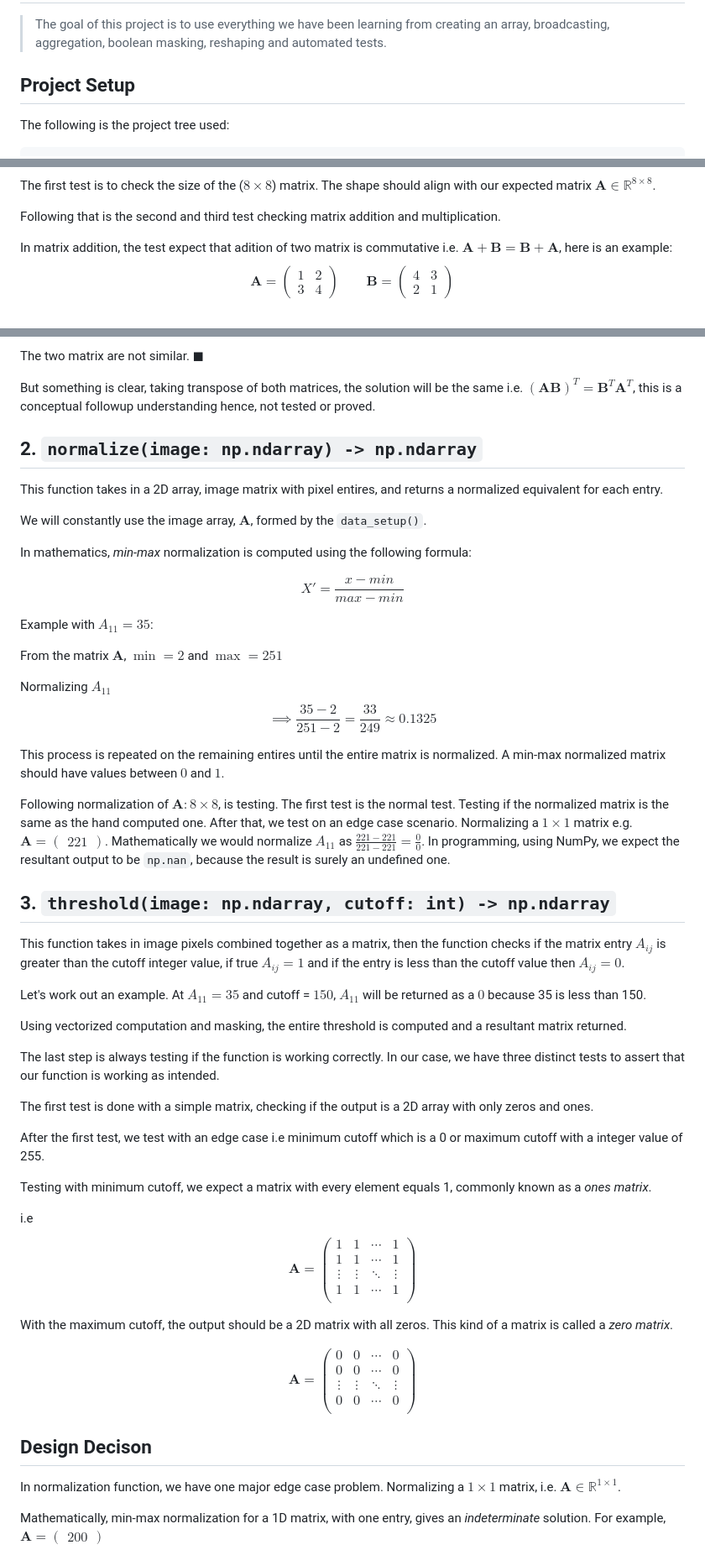
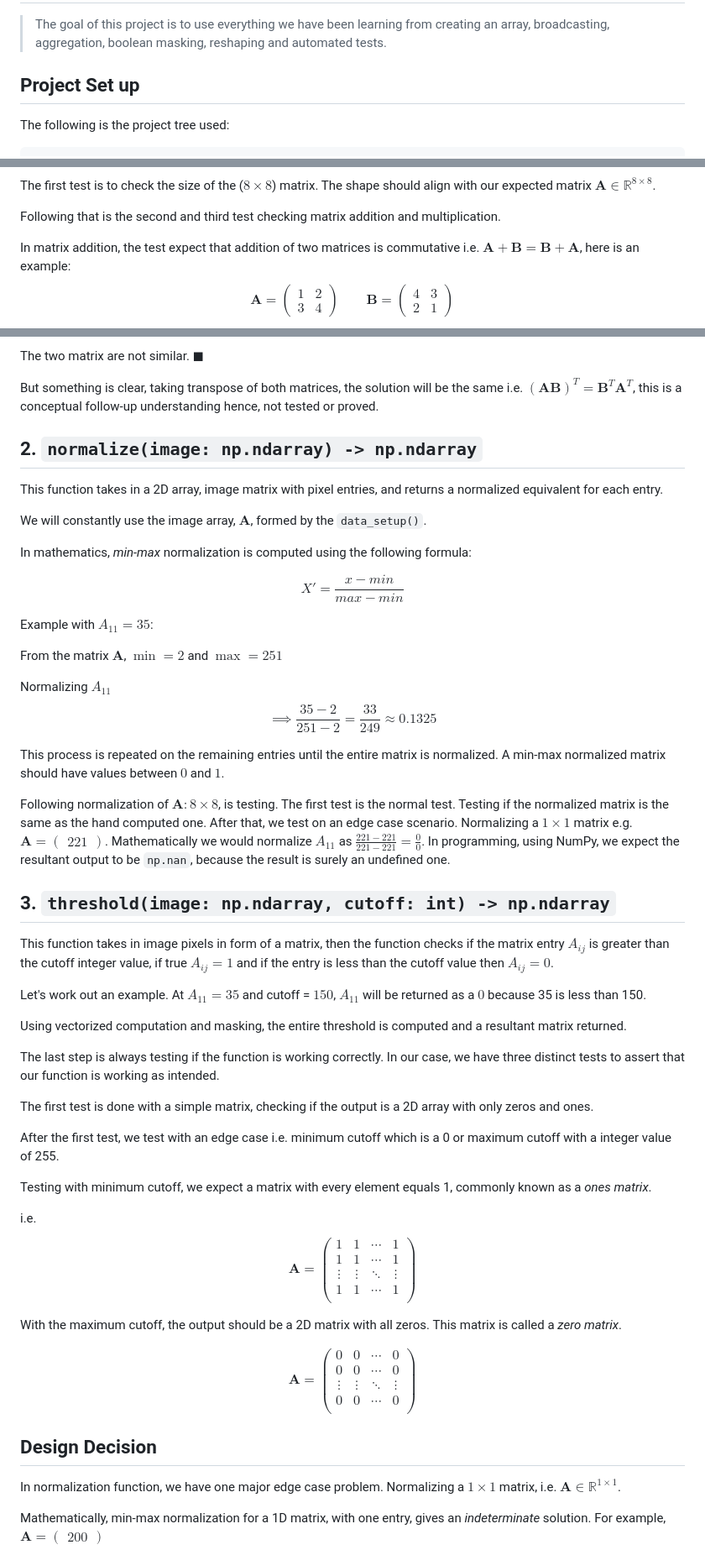
Before and after one commit to evansnjagi/scientific-computing-python, a Markdown page: unit-2-numpy/milestone/summary.md, 3 parts joined by grey strips. Shown at 84% size. GitHub-like rendering.

Commit message:
FIX error in summary.md file

````diff
--- a/unit-2-numpy/milestone/summary.md
+++ b/unit-2-numpy/milestone/summary.md
@@ -1,7 +1,7 @@
 # A Summary of Image Analyzer
 > The goal of this project is to use everything we have been learning from creating an array, broadcasting, aggregation, boolean masking, reshaping and automated tests.
 
-## Project Setup
+## Project Set up
 The following is the project tree used:
 
 ```bash
@@ -45,7 +45,7 @@ The first test is to check the size of the ($8 \times 8$) matrix. The shape shou
 
 Following that is the second and third test checking matrix addition and multiplication.
 
-In matrix addition, the test expect that adition of two matrix is commutative i.e. $\mathbf{A} + \mathbf{B} = \mathbf{B} + \mathbf{A}$, here is an example:
+In matrix addition, the test expect that addition of two matrices is commutative i.e. $\mathbf{A} + \mathbf{B} = \mathbf{B} + \mathbf{A}$, here is an example:
 $$
 \mathbf{A} =
 \begin{pmatrix}
@@ -185,9 +185,9 @@ $$
 $$
 The two matrix are not similar. $\blacksquare$
 
-But something is clear, taking transpose of both matrices, the solution will be the same i.e. $(\mathbf{A} \mathbf{B})^{T} = \mathbf{B}^T \mathbf{A}^T$, this is a conceptual followup understanding hence, not tested or proved.
+But something is clear, taking transpose of both matrices, the solution will be the same i.e. $(\mathbf{A} \mathbf{B})^{T} = \mathbf{B}^T \mathbf{A}^T$, this is a conceptual follow-up understanding hence, not tested or proved.
 ## 2. `normalize(image: np.ndarray) -> np.ndarray`
-This function takes in a 2D array, image matrix with pixel entires, and returns a normalized equivalent for each entry.
+This function takes in a 2D array, image matrix with pixel entries, and returns a normalized equivalent for each entry.
 
 We will constantly use the image array, $\mathbf{A}$, formed by the `data_setup()`.
 
@@ -199,19 +199,19 @@ $$
 
 Example with $A_{11} = 35$:
 
-From the matrix $\mathbf{A}$, $\min = 2$  and $\max = 251$
+From the matrix $\mathbf{A}$, $\min = 2$ and $\max = 251$
 
 Normalizing $A_{11}$
 $$
 \implies \frac{35 - 2}{251 - 2} = \frac{33}{249} \approx 0.1325
 $$
 
-This process is repeated on the remaining entires until the entire matrix is normalized. A min-max normalized matrix should have values between $0$ and $1$.
+This process is repeated on the remaining entries until the entire matrix is normalized. A min-max normalized matrix should have values between $0$ and $1$.
 
 Following normalization of $\mathbf{A}: 8 \times 8$, is testing. The first test is the normal test. Testing if the normalized matrix is the same as the hand computed one. After that, we test on an edge case scenario. Normalizing a $1 \times 1$ matrix e.g. $\mathbf{A} = \begin{pmatrix} 221 \end{pmatrix}$. Mathematically we would normalize $A_{11}$ as $\frac{221-221}{221-221} = \frac{0}{0}$. In programming, using NumPy, we expect the resultant output to be `np.nan`, because the result is surely an undefined one.
 
 ## 3. `threshold(image: np.ndarray, cutoff: int) -> np.ndarray`
-This function takes in  image pixels combined together as a matrix, then the function checks if the matrix entry $A_{ij}$ is greater than the cutoff integer value, if true $A_{ij} = 1$ and if the entry is less than the cutoff value then $A_{ij} = 0$.
+This function takes in image pixels in form of a matrix, then the function checks if the matrix entry $A_{ij}$ is greater than the cutoff integer value, if true $A_{ij} = 1$ and if the entry is less than the cutoff value then $A_{ij} = 0$.
 
 Let's work out an example. At $A_{11} = 35$ and cutoff = $150$, $A_{11}$ will be returned as a $0$ because 35 is less than 150.
 
@@ -221,11 +221,11 @@ The last step is always testing if the function is working correctly. In our cas
 
 The first test is done with a simple matrix, checking if the output is a 2D array with only zeros and ones.
 
-After the first test, we test with an edge case i.e minimum cutoff which is a 0 or maximum cutoff with a integer value of 255.
+After the first test, we test with an edge case i.e. minimum cutoff which is a 0 or maximum cutoff with a integer value of 255.
 
 Testing with minimum cutoff, we expect a matrix with every element equals 1, commonly known as a *ones matrix*.
 
-i.e
+i.e.
 $$
 \mathbf{A} =
 \begin{pmatrix}
@@ -236,7 +236,7 @@ $$
 \end{pmatrix}
 $$
 
-With the maximum cutoff, the output should be a 2D matrix with all zeros. This kind of a matrix is called a *zero matrix*.
+With the maximum cutoff, the output should be a 2D matrix with all zeros. This matrix is called a *zero matrix*.
 
 $$
 \mathbf{A} =
@@ -248,7 +248,7 @@ $$
 \end{pmatrix}
 $$
 
-## Design Decison
+## Design Decision
 In normalization function, we have one major edge case problem. Normalizing a $1 \times 1$ matrix, i.e. $\mathbf{A}\in \mathbb{R}^{1 \times 1}$.
 
 Mathematically, min-max normalization for a 1D matrix, with one entry, gives an *indeterminate* solution. For example, $\mathbf{A} = \begin{pmatrix} 200 \end{pmatrix}$
````
